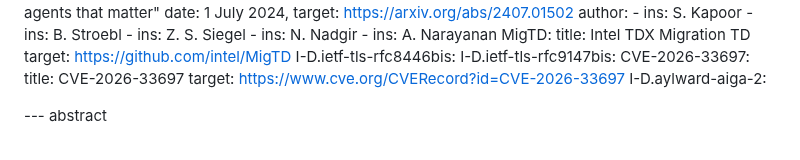
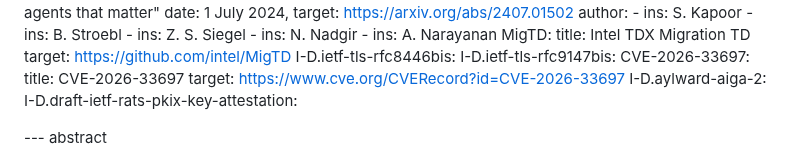
Before and after one commit to tls-attestation/use-cases-and-properties, a Markdown page: draft-mihalcea-seat-use-cases.md, the part around one of its changes. GitHub-like rendering.

```diff
--- a/draft-mihalcea-seat-use-cases.md
+++ b/draft-mihalcea-seat-use-cases.md
@@ -77,6 +77,7 @@ informative:
      title: CVE-2026-33697
      target: https://www.cve.org/CVERecord?id=CVE-2026-33697
     I-D.aylward-aiga-2:
+    I-D.draft-ietf-rats-pkix-key-attestation:
 
 --- abstract
 
```
Also changed, not shown: other parts of draft-mihalcea-seat-use-cases.md (+1 -1 lines).
